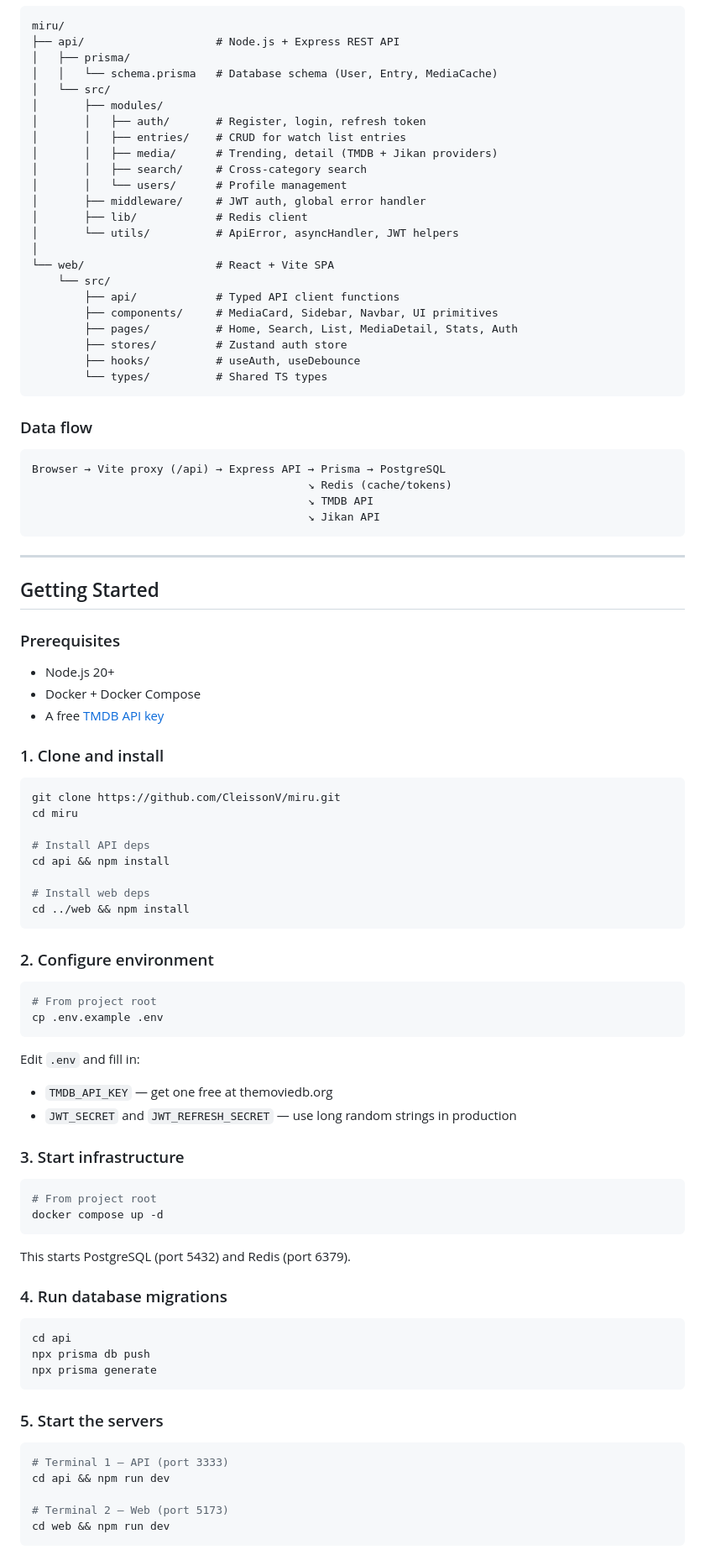
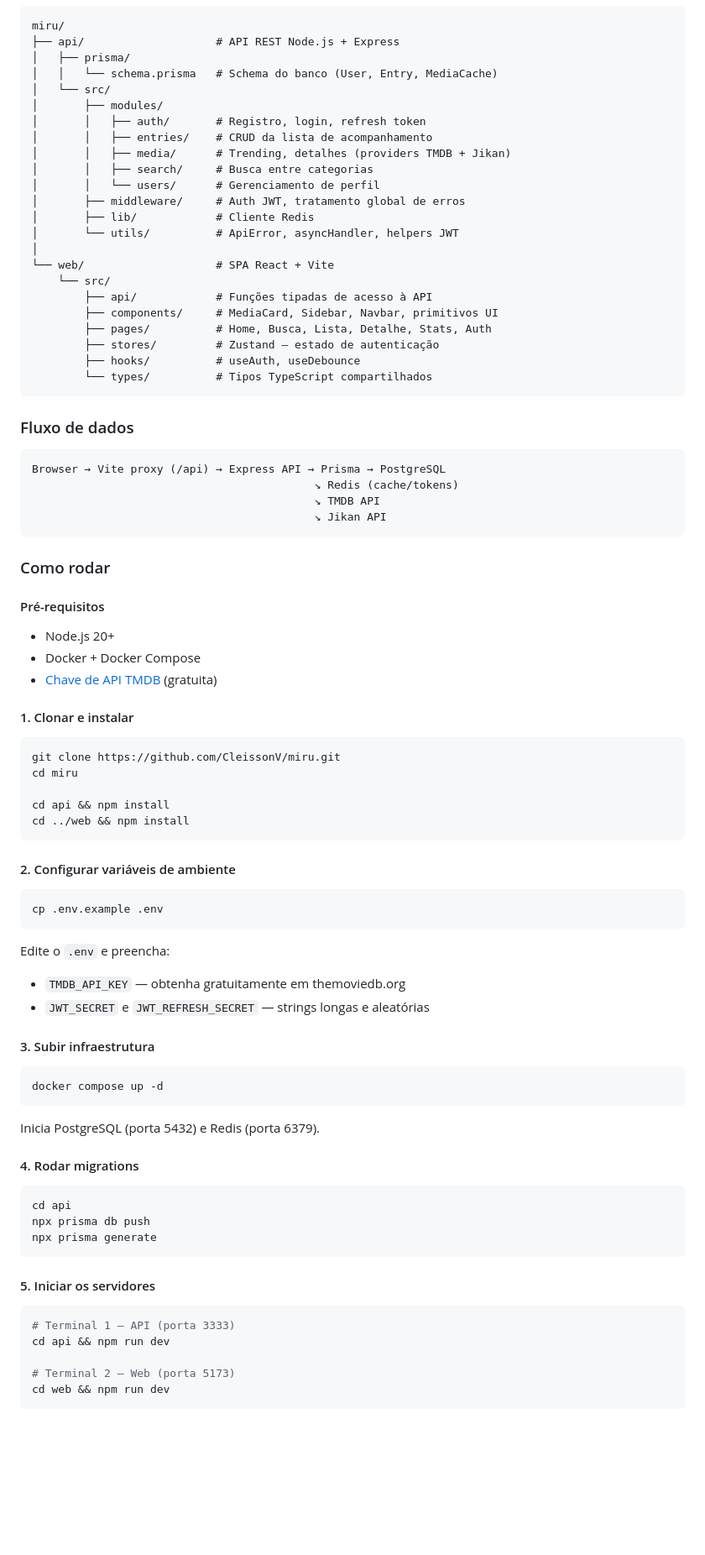
Before and after one commit to CleissonV/miru, a Markdown page: README.md, the part around one of its changes. Shown at 84% size. GitHub-like rendering; blank space fills up the shorter version.

````diff
--- a/README.md
+++ b/README.md
@@ -79,83 +77,76 @@
 
 ```
 miru/
-├── api/                    # Node.js + Express REST API
+├── api/                    # API REST Node.js + Express
 │   ├── prisma/
-│   │   └── schema.prisma   # Database schema (User, Entry, MediaCache)
+│   │   └── schema.prisma   # Schema do banco (User, Entry, MediaCache)
 │   └── src/
 │       ├── modules/
-│       │   ├── auth/       # Register, login, refresh token
-│       │   ├── entries/    # CRUD for watch list entries
-│       │   ├── media/      # Trending, detail (TMDB + Jikan providers)
-│       │   ├── search/     # Cross-category search
-│       │   └── users/      # Profile management
-│       ├── middleware/     # JWT auth, global error handler
-│       ├── lib/            # Redis client
-│       └── utils/          # ApiError, asyncHandler, JWT helpers
+│       │   ├── auth/       # Registro, login, refresh token
+│       │   ├── entries/    # CRUD da lista de acompanhamento
+│       │   ├── media/      # Trending, detalhes (providers TMDB + Jikan)
+│       │   ├── search/     # Busca entre categorias
+│       │   └── users/      # Gerenciamento de perfil
+│       ├── middleware/     # Auth JWT, tratamento global de erros
+│       ├── lib/            # Cliente Redis
+│       └── utils/          # ApiError, asyncHandler, helpers JWT
 │
-└── web/                    # React + Vite SPA
+└── web/                    # SPA React + Vite
     └── src/
-        ├── api/            # Typed API client functions
-        ├── components/     # MediaCard, Sidebar, Navbar, UI primitives
-        ├── pages/          # Home, Search, List, MediaDetail, Stats, Auth
-        ├── stores/         # Zustand auth store
+        ├── api/            # Funções tipadas de acesso à API
+        ├── components/     # MediaCard, Sidebar, Navbar, primitivos UI
+        ├── pages/          # Home, Busca, Lista, Detalhe, Stats, Auth
+        ├── stores/         # Zustand — estado de autenticação
         ├── hooks/          # useAuth, useDebounce
-        └── types/          # Shared TS types
+        └── types/          # Tipos TypeScript compartilhados
 ```
 
-### Data flow
+### Fluxo de dados
 
 ```
 Browser → Vite proxy (/api) → Express API → Prisma → PostgreSQL
-                                          ↘ Redis (cache/tokens)
-                                          ↘ TMDB API
-                                          ↘ Jikan API
+                                           ↘ Redis (cache/tokens)
+                                           ↘ TMDB API
+                                           ↘ Jikan API
 ```
 
----
+### Como rodar
 
-## Getting Started
-
-### Prerequisites
+#### Pré-requisitos
 
 - Node.js 20+
 - Docker + Docker Compose
-- A free [TMDB API key](https://www.themoviedb.org/settings/api)
+- [Chave de API TMDB](https://www.themoviedb.org/settings/api) (gratuita)
 
-### 1. Clone and install
+#### 1. Clonar e instalar
 
 ```bash
 git clone https://github.com/CleissonV/miru.git
 cd miru
 
-# Install API deps
 cd api && npm install
-
-# Install web deps
 cd ../web && npm install
 ```
 
-### 2. Configure environment
+#### 2. Configurar variáveis de ambiente
 
 ```bash
-# From project root
 cp .env.example .env
 ```
 
-Edit `.env` and fill in:
-- `TMDB_API_KEY` — get one free at themoviedb.org
-- `JWT_SECRET` and `JWT_REFRESH_SECRET` — use long random strings in production
+Edite o `.env` e preencha:
+- `TMDB_API_KEY` — obtenha gratuitamente em themoviedb.org
+- `JWT_SECRET` e `JWT_REFRESH_SECRET` — strings longas e aleatórias
 
-### 3. Start infrastructure
+#### 3. Subir infraestrutura
 
 ```bash
-# From project root
 docker compose up -d
 ```
 
-This starts PostgreSQL (port 5432) and Redis (port 6379).
+Inicia PostgreSQL (porta 5432) e Redis (porta 6379).
 
-### 4. Run database migrations
+#### 4. Rodar migrations
 
 ```bash
 cd api
@@ -163,13 +154,13 @@ npx prisma db push
 npx prisma generate
 ```
 
-### 5. Start the servers
+#### 5. Iniciar os servidores
 
 ```bash
-# Terminal 1 — API (port 3333)
+# Terminal 1 — API (porta 3333)
 cd api && npm run dev
 
-# Terminal 2 — Web (port 5173)
+# Terminal 2 — Web (porta 5173)
 cd web && npm run dev
 ```
 
````
Also changed, not shown: other parts of README.md (+109 -71 lines).
